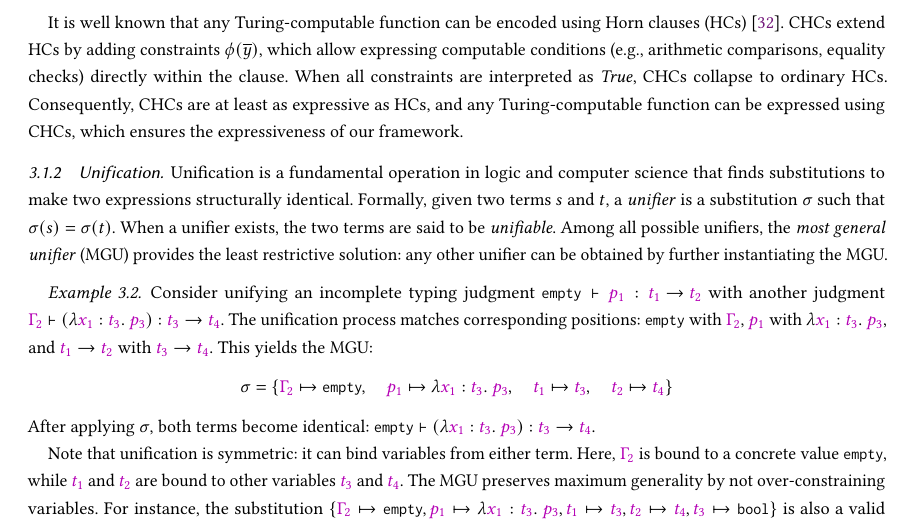
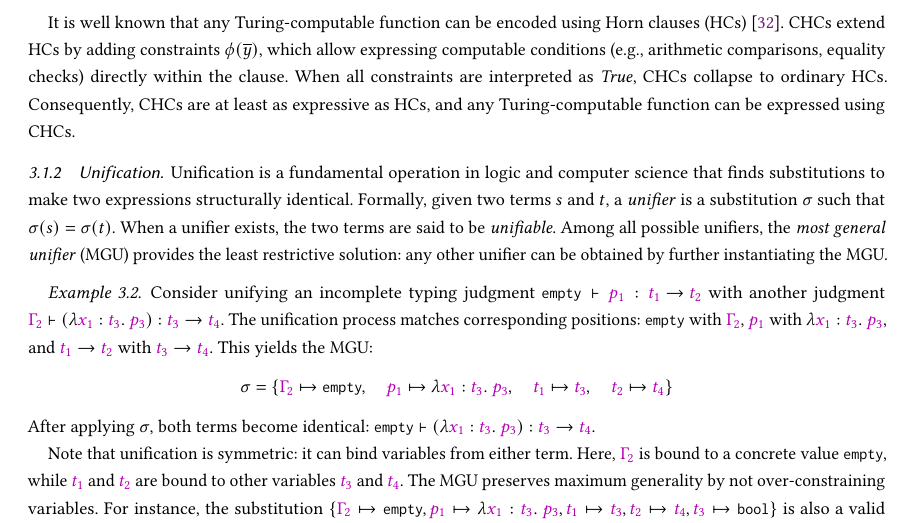
Before and after one commit to CudraniaTrec/ProofT5, a LaTeX paper (tosem/paper/manuscript.tex, which reads tosem/paper/chapters/methods_meta.tex): part of page 12 of 46, cut so that both start at the same text. Compiled offline with pdfLaTeX.

Commit message:
Tighten the Sec. 3 CHC-expressiveness statement in the manuscript
Companion to the Comment 2.4 response: drop the trailing inference
'which ensures the expressiveness of our framework' from the Sec. 3
background on CHC expressiveness; the framework's claims stay scoped in
Sec. 1, 6.3, 7.2, and 8. Manuscript rebuilt (46 pages, anchors
unchanged).

```diff
--- a/tosem/paper/chapters/methods_meta.tex
+++ b/tosem/paper/chapters/methods_meta.tex
@@ -35,7 +35,7 @@ Consider the typing rule \textsc{T-App} for function application in $\stlc$:
 In CHC terminology: the predicates $P_1$ and $P_2$ are both the typing judgment predicate $\stlctype{\cdot}{\cdot}{\cdot}$; the terms $\overline{x}_1 = (\Gamma, p_1, t_1 \rightarrow t_2)$ and $\overline{x}_2 = (\Gamma, p_2, t_1)$ are the arguments to the premises; the conclusion $P(\overline{x}_0)$ is $\stlctype{\Gamma}{p_1~p_2}{t_2}$ with $\overline{x}_0 = (\Gamma, p_1~p_2, t_2)$; and the constraint $\phi$ is implicitly $\mathit{True}$.
 \end{example}
 
-It is well known that any Turing-computable function can be encoded using Horn clauses (HCs)~\cite{DBLP:journals/bit/Tarnlund77}. CHCs extend HCs by adding constraints $\phi(\overline{y})$, which allow expressing computable conditions (e.g., arithmetic comparisons, equality checks) directly within the clause. When all constraints are interpreted as $\mathit{True}$, CHCs collapse to ordinary HCs. Consequently, CHCs are at least as expressive as HCs, and any Turing-computable function can be expressed using CHCs, which ensures the expressiveness of our framework.
+It is well known that any Turing-computable function can be encoded using Horn clauses (HCs)~\cite{DBLP:journals/bit/Tarnlund77}. CHCs extend HCs by adding constraints $\phi(\overline{y})$, which allow expressing computable conditions (e.g., arithmetic comparisons, equality checks) directly within the clause. When all constraints are interpreted as $\mathit{True}$, CHCs collapse to ordinary HCs. Consequently, CHCs are at least as expressive as HCs, and any Turing-computable function can be expressed using CHCs.
 
 \subsubsection{Unification}
 Unification is a fundamental operation in logic and computer science that finds substitutions to make two expressions structurally identical. Formally, given two terms $s$ and $t$, a \emph{unifier} is a substitution $\sigma$ such that $\sigma(s) = \sigma(t)$. When a unifier exists, the two terms are said to be \emph{unifiable}. Among all possible unifiers, the \emph{most general unifier} (MGU) provides the least restrictive solution: any other unifier can be obtained by further instantiating the MGU.
```
Also changed, not shown: tosem/paper/manuscript.pdf.
